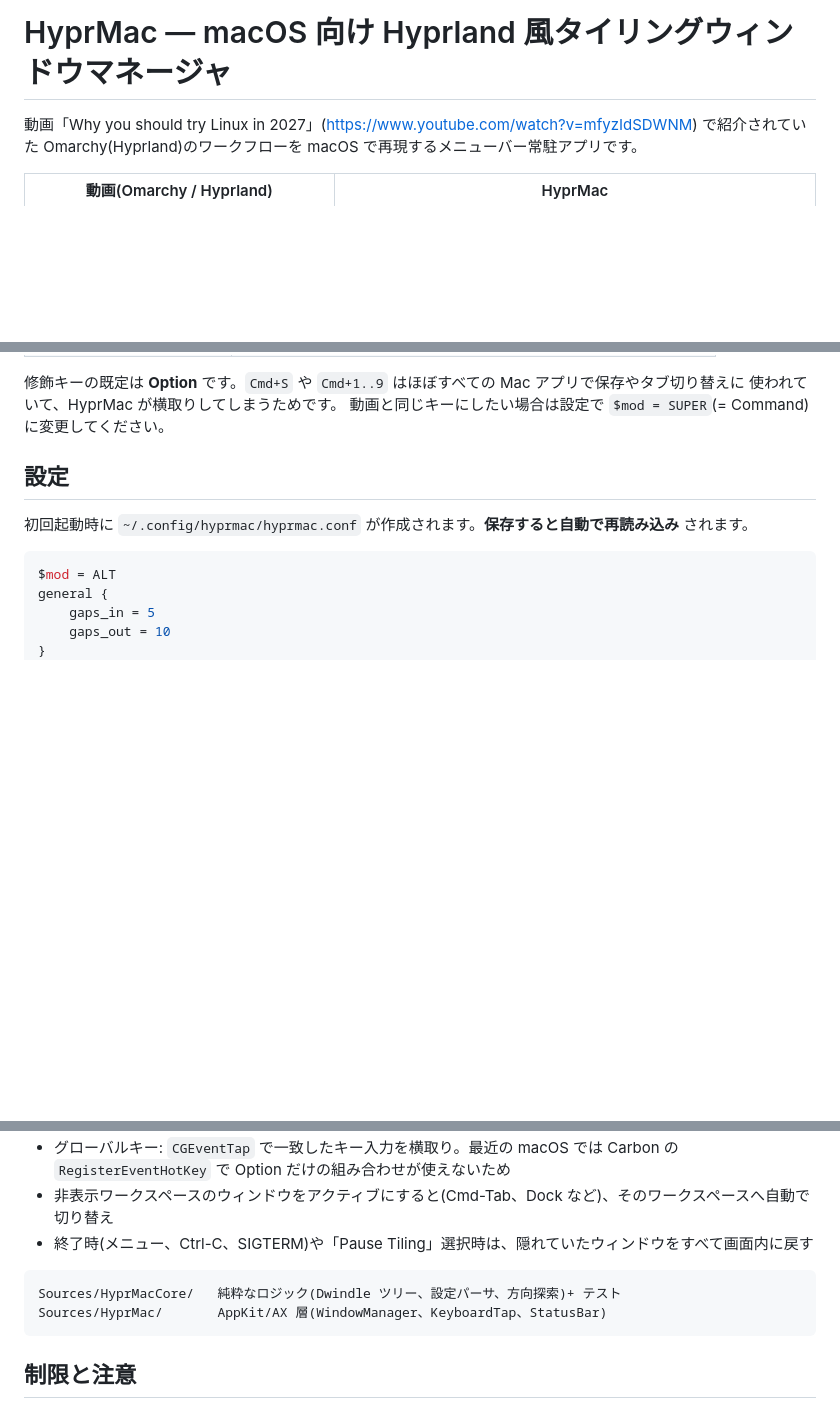
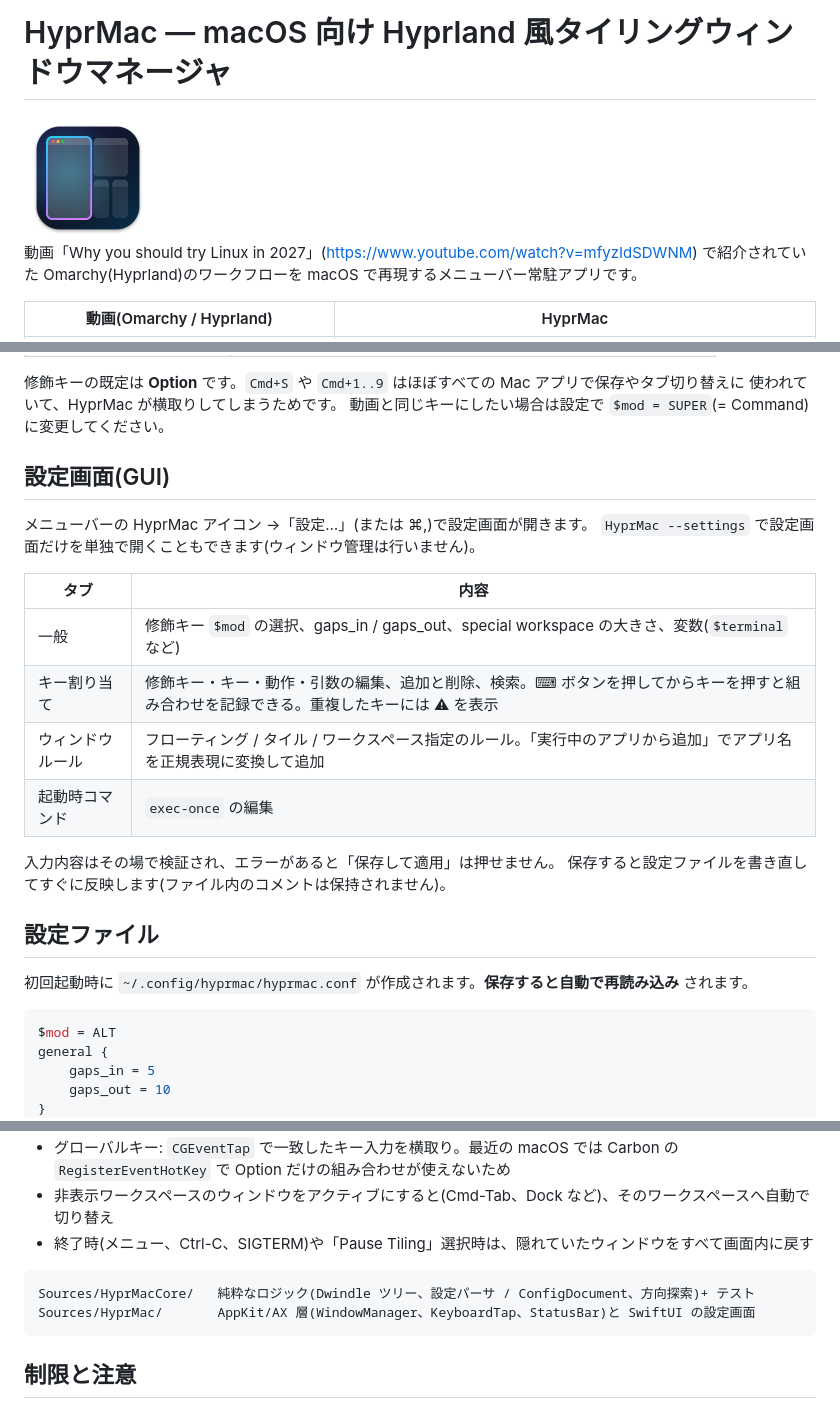
Before and after one commit to modeverv/hyprmac, a Markdown page: README.md, 3 parts joined by grey strips. GitHub-like rendering; pictures changed too: Resources/AppIcon.png (added); blank space fills up the shorter version.

````diff
--- a/README.md
+++ b/README.md
@@ -1,4 +1,6 @@
 # HyprMac — macOS 向け Hyprland 風タイリングウィンドウマネージャ
+
+<img src="Resources/AppIcon.png" width="128" alt="HyprMac のアイコン">
 
 動画「Why you should try Linux in 2027」(https://www.youtube.com/watch?v=mfyzIdSDWNM) で紹介されていた
 Omarchy(Hyprland)のワークフローを macOS で再現するメニューバー常駐アプリです。
@@ -53,7 +56,22 @@ ad-hoc 署名のため、**再ビルドするたびに許可し直す必要が
 使われていて、HyprMac が横取りしてしまうためです。
 動画と同じキーにしたい場合は設定で `$mod = SUPER`(= Command)に変更してください。
 
-## 設定
+## 設定画面(GUI)
+
+メニューバーの HyprMac アイコン →「設定…」(または ⌘,)で設定画面が開きます。
+`HyprMac --settings` で設定画面だけを単独で開くこともできます(ウィンドウ管理は行いません)。
+
+| タブ | 内容 |
+|---|---|
+| 一般 | 修飾キー `$mod` の選択、gaps_in / gaps_out、special workspace の大きさ、変数(`$terminal` など) |
+| キー割り当て | 修飾キー・キー・動作・引数の編集、追加と削除、検索。⌨︎ ボタンを押してからキーを押すと組み合わせを記録できる。重複したキーには ⚠︎ を表示 |
+| ウィンドウルール | フローティング / タイル / ワークスペース指定のルール。「実行中のアプリから追加」でアプリ名を正規表現に変換して追加 |
+| 起動時コマンド | `exec-once` の編集 |
+
+入力内容はその場で検証され、エラーがあると「保存して適用」は押せません。
+保存すると設定ファイルを書き直してすぐに反映します(ファイル内のコメントは保持されません)。
+
+## 設定ファイル
 
 初回起動時に `~/.config/hyprmac/hyprmac.conf` が作成されます。**保存すると自動で再読み込み** されます。
 
@@ -89,8 +107,8 @@ bind = $mod, 1, workspace, 1
 - 終了時(メニュー、Ctrl-C、SIGTERM)や「Pause Tiling」選択時は、隠れていたウィンドウをすべて画面内に戻す
 
 ```
-Sources/HyprMacCore/   純粋なロジック(Dwindle ツリー、設定パーサ、方向探索)+ テスト
-Sources/HyprMac/       AppKit/AX 層(WindowManager、KeyboardTap、StatusBar)
+Sources/HyprMacCore/   純粋なロジック(Dwindle ツリー、設定パーサ / ConfigDocument、方向探索)+ テスト
+Sources/HyprMac/       AppKit/AX 層(WindowManager、KeyboardTap、StatusBar)と SwiftUI の設定画面
 ```
 
 ## 制限と注意
````
Also changed, not shown: other parts of README.md (+1 -0 lines), 14 other files.
